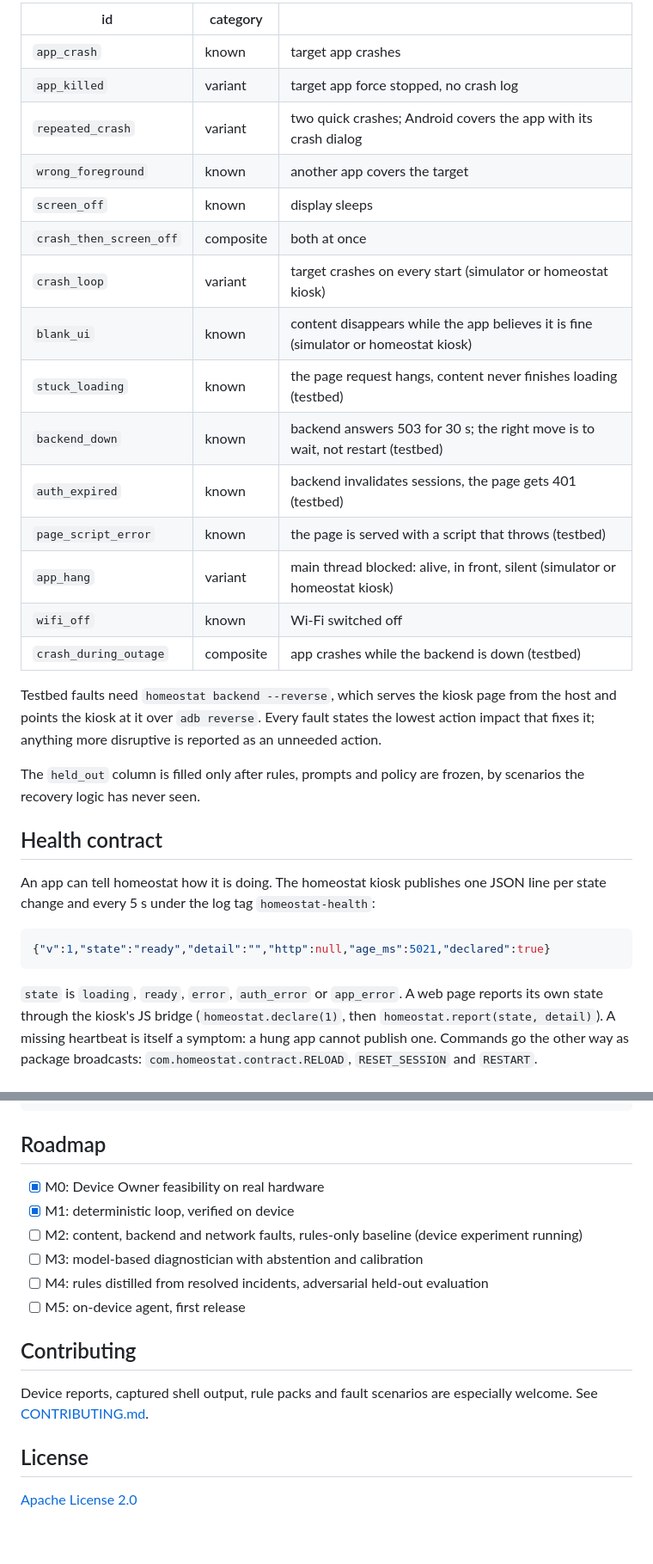
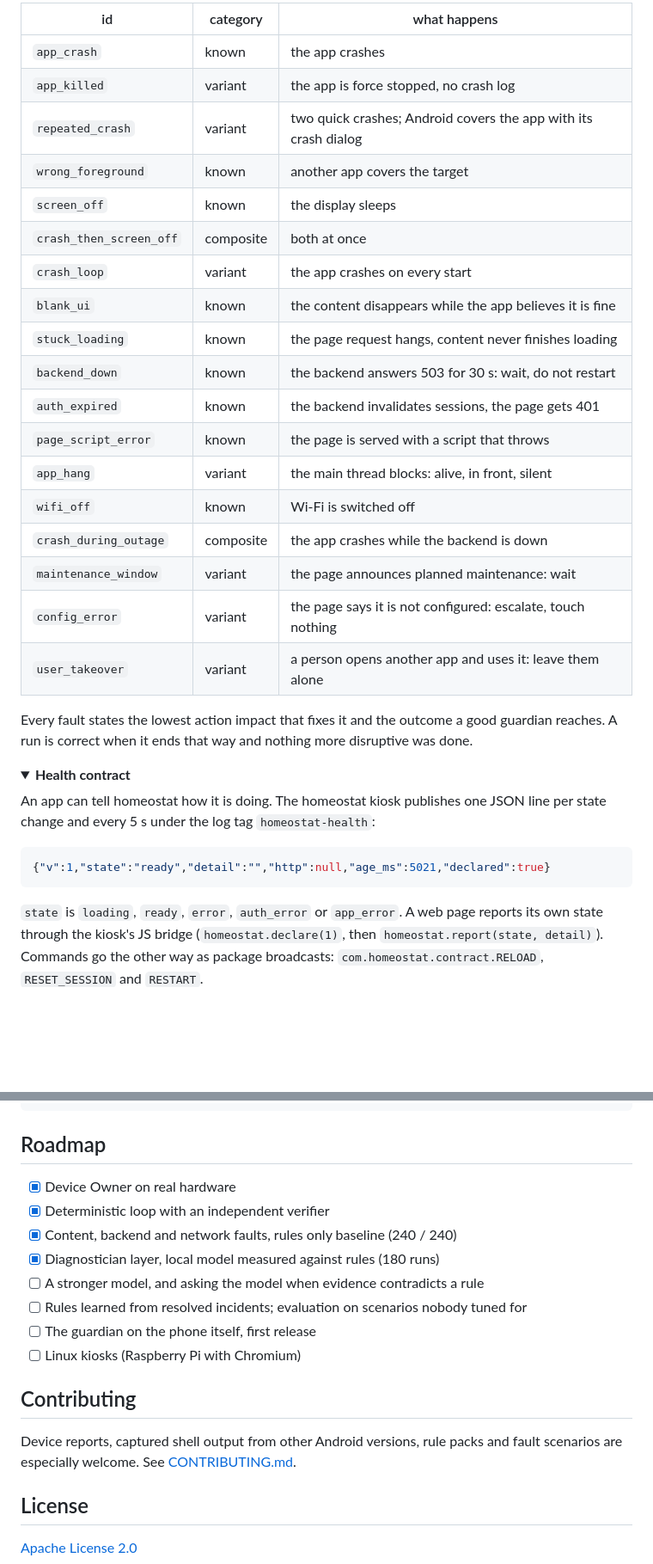
Before and after one commit to emrehangorgec/homeostat, a Markdown page: README.md, 2 parts joined by grey strips. Shown: that part at 86% size. GitHub-like rendering; folded sections open; blank space fills up the shorter version.

````diff
--- a/README.md
+++ b/README.md
@@ -90,40 +134,40 @@ Device Owner provisioning of the on-device agent is described in
 
-| id | category | |
+| id | category | what happens |
 | --- | --- | --- |
-| `app_crash` | known | target app crashes |
-| `app_killed` | variant | target app force stopped, no crash log |
+| `app_crash` | known | the app crashes |
+| `app_killed` | variant | the app is force stopped, no crash log |
 | `repeated_crash` | variant | two quick crashes; Android covers the app with its crash dialog |
 | `wrong_foreground` | known | another app covers the target |
-| `screen_off` | known | display sleeps |
+| `screen_off` | known | the display sleeps |
 | `crash_then_screen_off` | composite | both at once |
-| `crash_loop` | variant | target crashes on every start (simulator or homeostat kiosk) |
-| `blank_ui` | known | content disappears while the app believes it is fine (simulator or homeostat kiosk) |
-| `stuck_loading` | known | the page request hangs, content never finishes loading (testbed) |
-| `backend_down` | known | backend answers 503 for 30 s; the right move is to wait, not restart (testbed) |
-| `auth_expired` | known | backend invalidates sessions, the page gets 401 (testbed) |
-| `page_script_error` | known | the page is served with a script that throws (testbed) |
-| `app_hang` | variant | main thread blocked: alive, in front, silent (simulator or homeostat kiosk) |
-| `wifi_off` | known | Wi-Fi switched off |
-| `crash_during_outage` | composite | app crashes while the backend is down (testbed) |
+| `crash_loop` | variant | the app crashes on every start |
+| `blank_ui` | known | the content disappears while the app believes it is fine |
+| `stuck_loading` | known | the page request hangs, content never finishes loading |
+| `backend_down` | known | the backend answers 503 for 30 s: wait, do not restart |
+| `auth_expired` | known | the backend invalidates sessions, the page gets 401 |
+| `page_script_error` | known | the page is served with a script that throws |
+| `app_hang` | variant | the main thread blocks: alive, in front, silent |
+| `wifi_off` | known | Wi-Fi is switched off |
+| `crash_during_outage` | composite | the app crashes while the backend is down |
+| `maintenance_window` | variant | the page announces planned maintenance: wait |
+| `config_error` | variant | the page says it is not configured: escalate, touch nothing |
+| `user_takeover` | variant | a person opens another app and uses it: leave them alone |
 
-Testbed faults need `homeostat backend --reverse`, which serves the kiosk page from the
-host and points the kiosk at it over `adb reverse`. Every fault states the lowest action
-impact that fixes it; anything more disruptive is reported as an unneeded action.
+Every fault states the lowest action impact that fixes it and the outcome a good guardian
+reaches. A run is correct when it ends that way and nothing more disruptive was done.
+</details>
 
-The `held_out` column is filled only after rules, prompts and policy are frozen, by
-scenarios the recovery logic has never seen.
+<details>
+<summary><b>Health contract</b></summary>
 
-## Health contract
-
-An app can tell homeostat how it is doing. The homeostat kiosk publishes one JSON line
-per state change and every 5 s under the log tag `homeostat-health`:
+An app can tell homeostat how it is doing. The homeostat kiosk publishes one JSON line per
+state change and every 5 s under the log tag `homeostat-health`:
 
 ```json
 {"v":1,"state":"ready","detail":"","http":null,"age_ms":5021,"declared":true}
 ```
 
-`state` is `loading`, `ready`, `error`, `auth_error` or `app_error`. A web page reports
-its own state through the kiosk's JS bridge (`homeostat.declare(1)`, then
-`homeostat.report(state, detail)`). A missing heartbeat is itself a symptom: a hung
-app cannot publish one. Commands go the other way as package broadcasts:
+`state` is `loading`, `ready`, `error`, `auth_error` or `app_error`. A web page reports its
+own state through the kiosk's JS bridge (`homeostat.declare(1)`, then
+`homeostat.report(state, detail)`). Commands go the other way as package broadcasts:
 `com.homeostat.contract.RELOAD`, `RESET_SESSION` and `RESTART`.
@@ -167,17 +219,19 @@ android/      on-device agent (Device Owner app)
 
 ## Roadmap
 
-- [x] M0: Device Owner feasibility on real hardware
-- [x] M1: deterministic loop, verified on device
-- [ ] M2: content, backend and network faults, rules-only baseline (device experiment running)
-- [ ] M3: model-based diagnostician with abstention and calibration
-- [ ] M4: rules distilled from resolved incidents, adversarial held-out evaluation
-- [ ] M5: on-device agent, first release
+- [x] Device Owner on real hardware
+- [x] Deterministic loop with an independent verifier
+- [x] Content, backend and network faults, rules only baseline (240 / 240)
+- [x] Diagnostician layer, local model measured against rules (180 runs)
+- [ ] A stronger model, and asking the model when evidence contradicts a rule
+- [ ] Rules learned from resolved incidents; evaluation on scenarios nobody tuned for
+- [ ] The guardian on the phone itself, first release
+- [ ] Linux kiosks (Raspberry Pi with Chromium)
 
 ## Contributing
 
-Device reports, captured shell output, rule packs and fault scenarios are especially
-welcome. See [CONTRIBUTING.md](CONTRIBUTING.md).
+Device reports, captured shell output from other Android versions, rule packs and fault
+scenarios are especially welcome. See [CONTRIBUTING.md](CONTRIBUTING.md).
 
 ## License
 
````
Also changed, not shown: other parts of README.md (+118 -66 lines), docs/images/heal.gif (added), docs/images/m3-correct.png (added), 3 other files.
